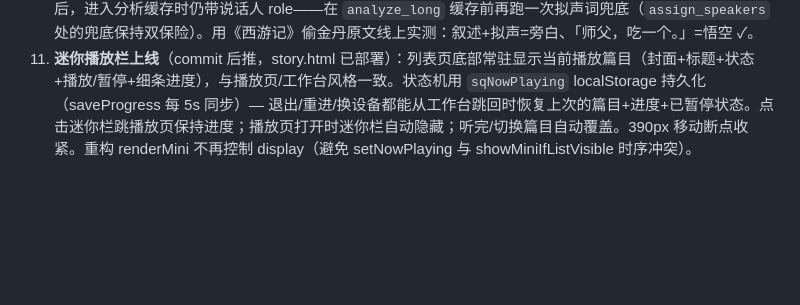
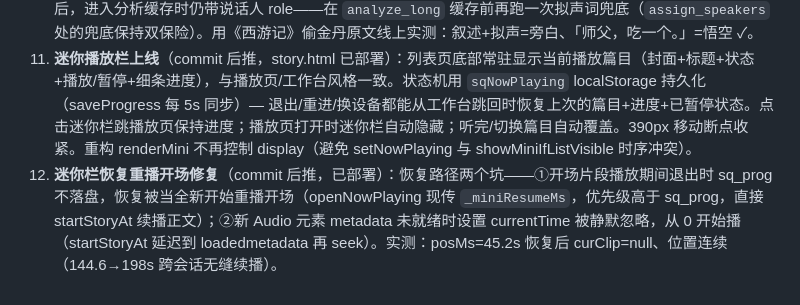
Before and after one commit to SongMiao-tech/shengjuan, a Markdown page: docs/WORKLOG.md, the part around the change. GitHub-like rendering; blank space fills up the shorter version.

Commit message:
docs(worklog): record mini-bar resume fix

```diff
--- a/docs/WORKLOG.md
+++ b/docs/WORKLOG.md
@@ -215,3 +215,4 @@
 11. **拟声词误分类修复**（commit 后推）：GLM 偶发把纯拟声段（轰隆隆/哗啦啦）按"无引号对话"规则判成角色台词。双层修复——PROMPT 增加拟声词豁免规则（拟声词开头的对话仍归角色）；`assign_speakers` 增加确定性兜底：去标点后全由拟声字（约 60 字集合，不含叹词）构成的段强制归旁白。21 组单元用例全过，线上真实任务验证：拟声段=旁白、对话=小猴 ✓。后端 audiobook-api 重新部署。
 12. **引号内拟声词漏网修复**（commit 后推，后端重新部署）：「咯嘣咯嘣」包在直角引号里被引号救援拆成独立段后，进入分析缓存时仍带说话人 role——在 `analyze_long` 缓存前再跑一次拟声词兜底（`assign_speakers` 处的兜底保持双保险）。用《西游记》偷金丹原文线上实测：叙述+拟声=旁白、「师父，吃一个。」=悟空 ✓。
 13. **迷你播放栏上线**（commit 后推，story.html 已部署）：列表页底部常驻显示当前播放篇目（封面+标题+状态+播放/暂停+细条进度），与播放页/工作台风格一致。状态机用 `sqNowPlaying` localStorage 持久化（saveProgress 每 5s 同步）— 退出/重进/换设备都能从工作台跳回时恢复上次的篇目+进度+已暂停状态。点击迷你栏跳播放页保持进度；播放页打开时迷你栏自动隐藏；听完/切换篇目自动覆盖。390px 移动断点收紧。重构 renderMini 不再控制 display（避免 setNowPlaying 与 showMiniIfListVisible 时序冲突）。
+14. **迷你栏恢复重播开场修复**（commit 后推，已部署）：恢复路径两个坑——①开场片段播放期间退出时 sq_prog 不落盘，恢复被当全新开始重播开场（openNowPlaying 现传 `_miniResumeMs`，优先级高于 sq_prog，直接 startStoryAt 续播正文）；②新 Audio 元素 metadata 未就绪时设置 currentTime 被静默忽略，从 0 开始播（startStoryAt 延迟到 loadedmetadata 再 seek）。实测：posMs=45.2s 恢复后 curClip=null、位置连续（144.6→198s 跨会话无缝续播）。
```
